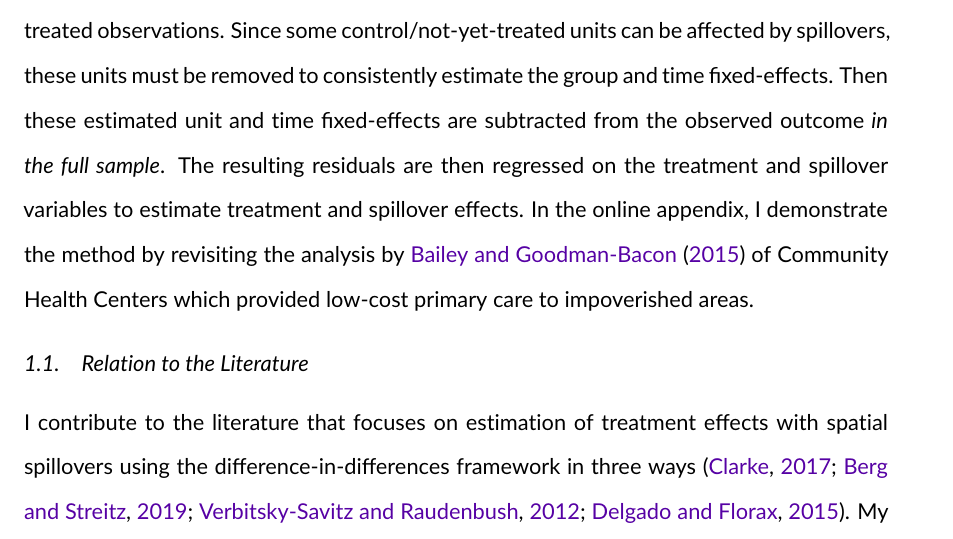
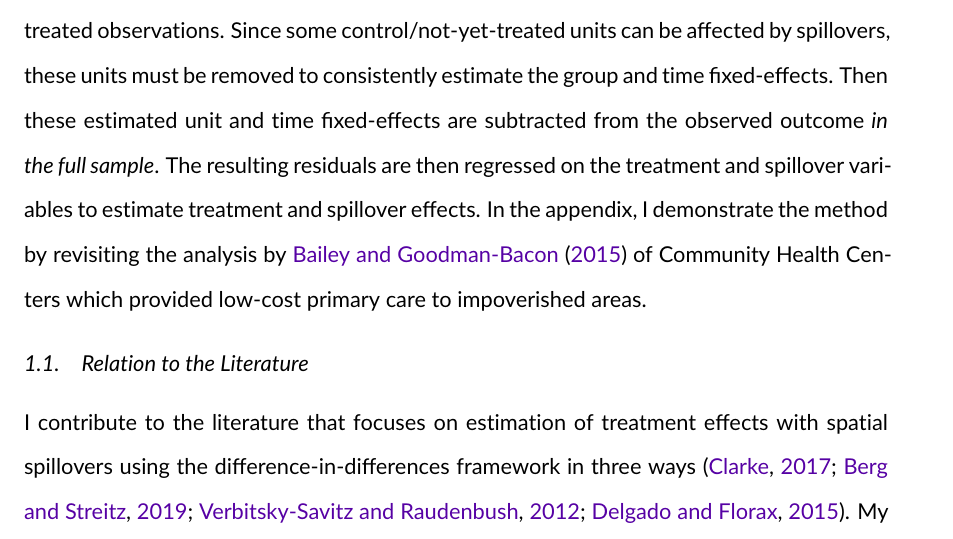
Before and after one commit to kylebutts/Spatial-Spillover, a LaTeX paper (latex/paper/Spillover.tex): part of page 6 of 42, cut so that both start at the same text. Compiled offline with pdfLaTeX.

Commit message:
Remove "online" appendix reference

```diff
--- a/latex/paper/Spillover.tex
+++ b/latex/paper/Spillover.tex
@@ -67,7 +67,7 @@ To show the importance of considering spillover effects and the utility of my es
 
 Following this empirical application, I discuss how my framework fits into a larger discussion on identification strategies with place-based policies. I revisit conflicting results about United States' federal Empowerment Zones, a program that creates incentives for businesses to locate in high-poverty neighborhoods. States apply for Empowerment Zone status for areas that meet a list of requirements but due to limited funding, not all proposed areas were accepted. \citet{Busso_Gregory_Kline_2013} use Census Tracts from qualified but ultimately rejected applications that are typically far away from accepted Zones as a comparison group and find significant reductions in poverty. This empirical strategy is based on the idea that since they also qualified for the program, these comparison units would be on parallel trends without being contaminated by spillover effects from treatment. \citet{Neumark_Kolko_2010}, on the other hand, use census tracts within 1,000 feet of the Zone and find no statistically significant effects. This empirical strategy assumes that the borders are drawn somewhat randomly and therefore units being just outside will have parallel counterfactual trends. Although, the trade-off is that using close units is potentially problematic as they can experience spillover effects from the Zones. My framework can explain the differences in findings if there are positive spillover effects onto census tracts just outside Empowerment Zones. In appendix \ref{sec:oz}, I show an example of the importance in considering spillovers when chosing identification strategy by analyzing the effects of the 2017 Opportunity Zone place-based policy.
 
-Last, in Section \ref{sec:event_study}, I extend estimation of treatment and spillover effects into the TWFE/event-study framework by extending the work of \citet{Gardner_2021}. This allows for a very common setting in which treatment turns on for different units in different periods. Their proposed two-stage estimator first estimates group and time fixed-effects using untreated/not-yet-treated observations. Since some control/not-yet-treated units can be affected by spillovers, these units must be removed to consistently estimate the group and time fixed-effects. Then these estimated unit and time fixed-effects are subtracted from the observed outcome \emph{in the full sample}. The resulting residuals are then regressed on the treatment and spillover variables to estimate treatment and spillover effects. In the online appendix, I demonstrate the method by revisiting the analysis by \citet{Bailey_Goodman_Bacon_2015} of Community Health Centers which provided low-cost primary care to impoverished areas.
+Last, in Section \ref{sec:event_study}, I extend estimation of treatment and spillover effects into the TWFE/event-study framework by extending the work of \citet{Gardner_2021}. This allows for a very common setting in which treatment turns on for different units in different periods. Their proposed two-stage estimator first estimates group and time fixed-effects using untreated/not-yet-treated observations. Since some control/not-yet-treated units can be affected by spillovers, these units must be removed to consistently estimate the group and time fixed-effects. Then these estimated unit and time fixed-effects are subtracted from the observed outcome \emph{in the full sample}. The resulting residuals are then regressed on the treatment and spillover variables to estimate treatment and spillover effects. In the appendix, I demonstrate the method by revisiting the analysis by \citet{Bailey_Goodman_Bacon_2015} of Community Health Centers which provided low-cost primary care to impoverished areas.
 
 % ------------------------------------------------------------------------------
 \subsection{Relation to the Literature}
```
Also changed, not shown: latex/paper/auxiliary/Spillover.pdf.
